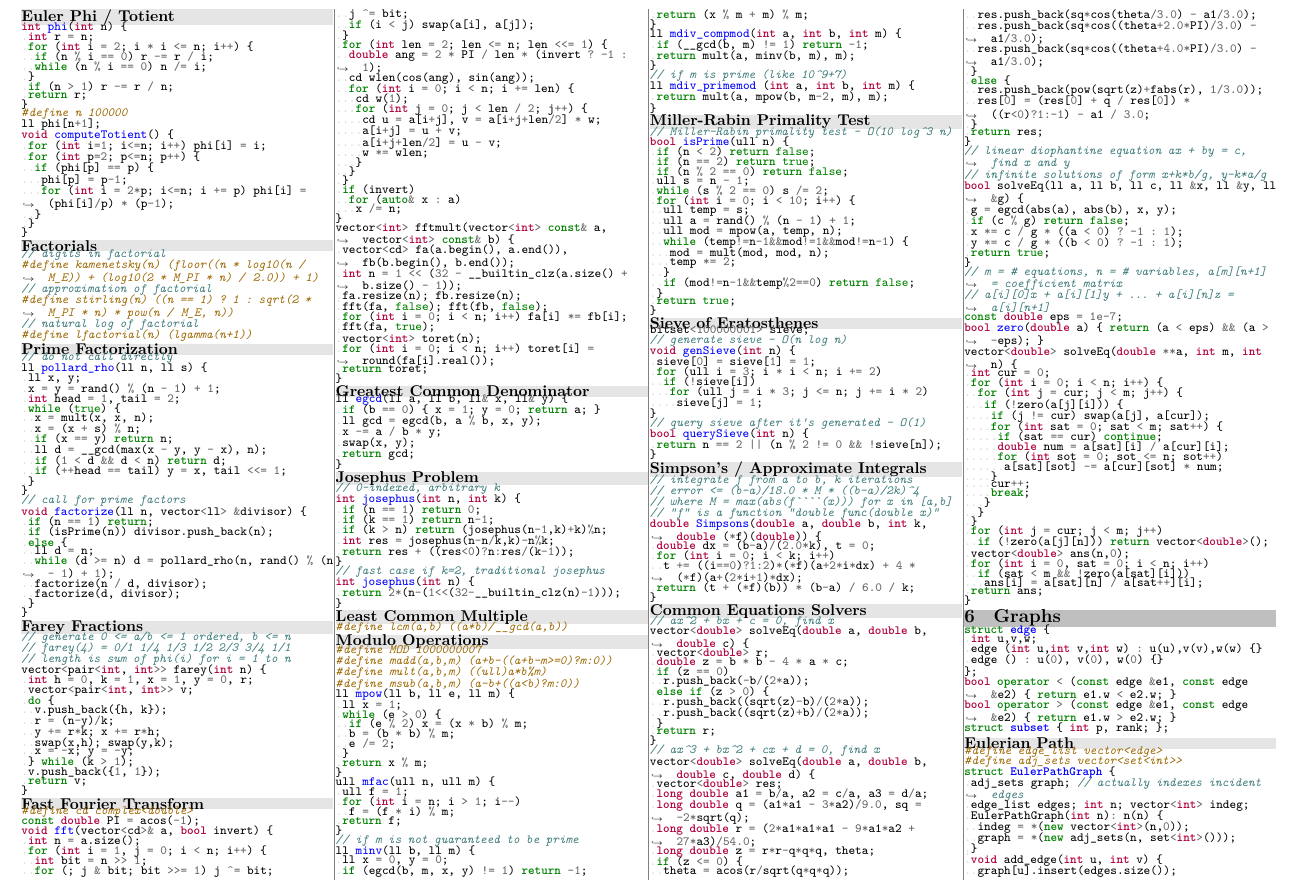
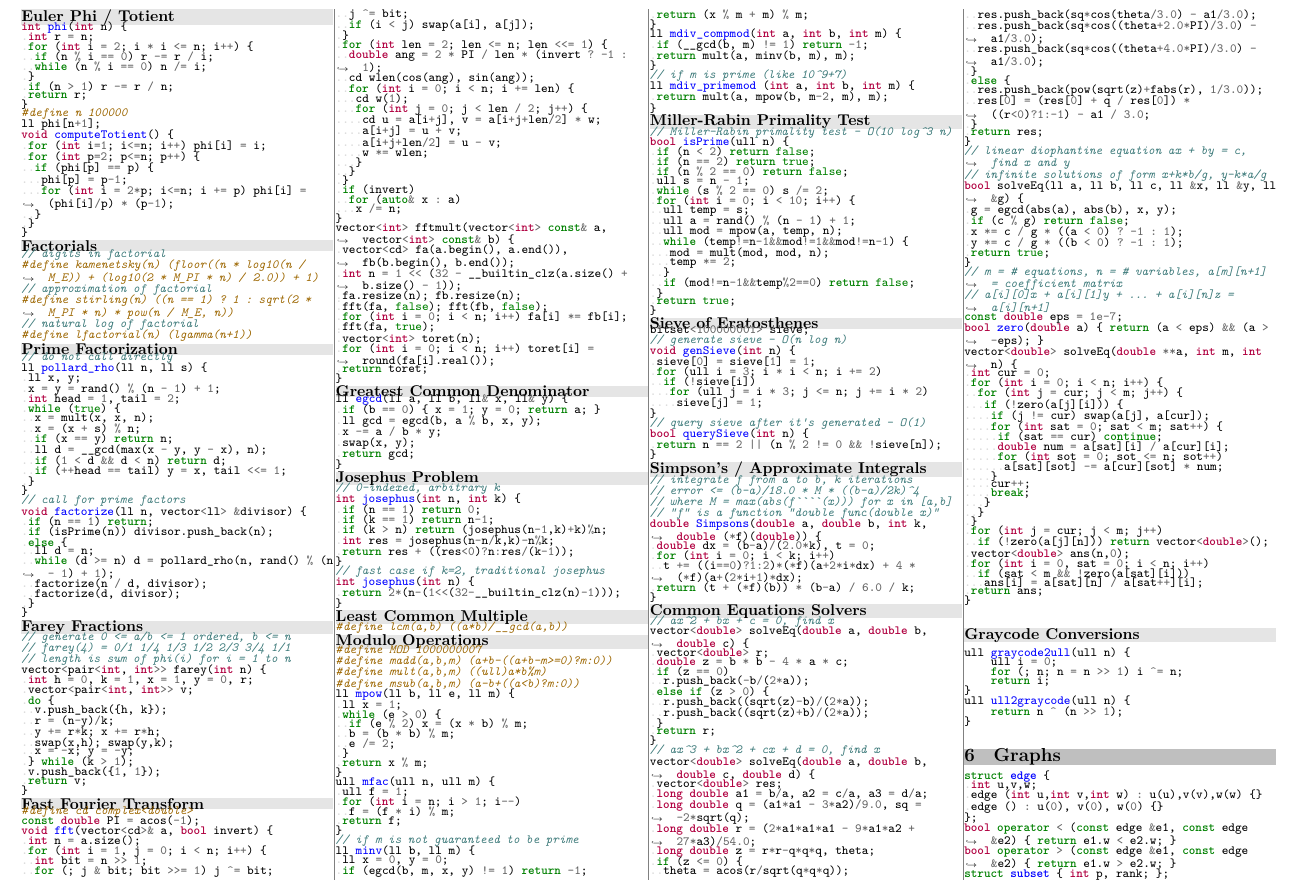
Before and after one commit to UPEISMCSCCC/Code, a LaTeX document (notebook/notebook.tex): part of page 3 of 5, cut so that both start at the same text. Compiled offline with XeLaTeX.

Commit message:
added graycode conversion to notebook

```diff
--- a/notebook/notebook.tex
+++ b/notebook/notebook.tex
@@ -173,6 +173,8 @@
 \inputcpp{../snippets/math/simpsons.cpp}
 \bgsubsection{Common Equations Solvers}
 \inputcpp{../snippets/math/solve_equations.cpp}
+\bgsubsection{Graycode Conversions}
+\inputcpp{../snippets/math/graycode.cpp}
 
 \bgsection{Graphs}
 \inputcpp{../snippets/graph/basics.cpp}
```
Also changed, not shown: notebook/notebook.pdf.
